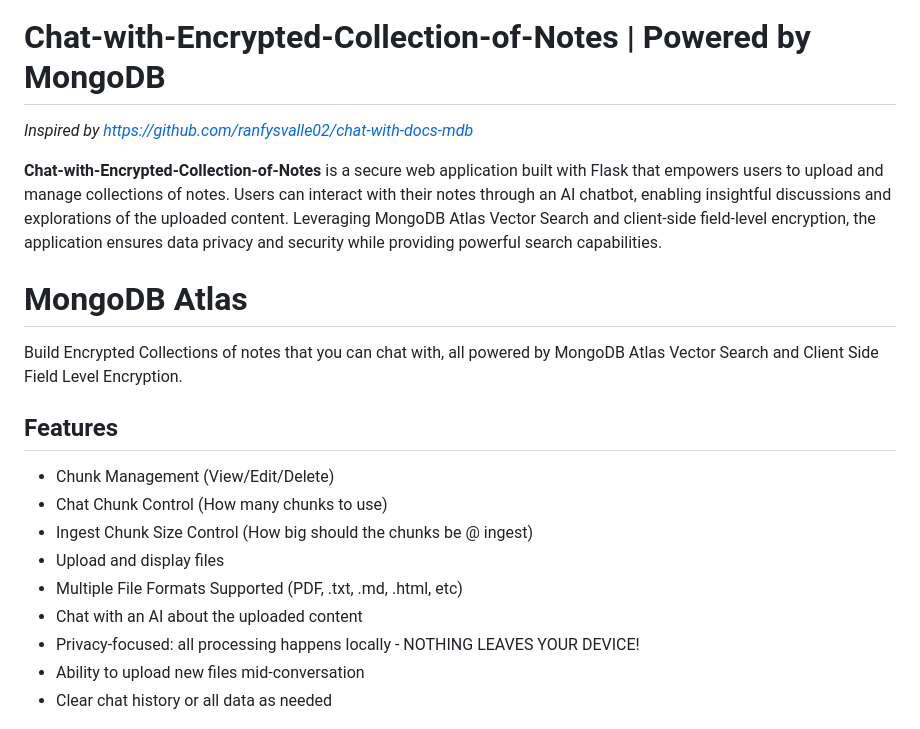
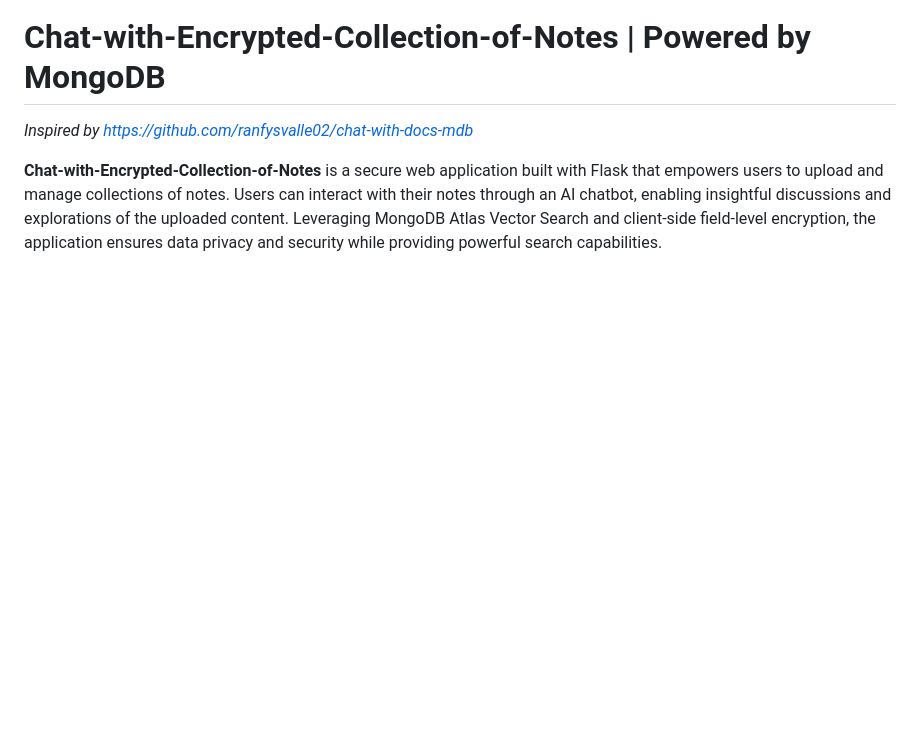
Before and after one commit to ranfysvalle02/crypto-rag-chat, a Markdown page: README.md, the part around the change. Rendered like a GitHub page; blank space fills up the shorter version.

```diff
--- a/README.md
+++ b/README.md
@@ -5,23 +5,6 @@
 _Inspired by https://github.com/ranfysvalle02/chat-with-docs-mdb_
 
 **Chat-with-Encrypted-Collection-of-Notes** is a secure web application built with Flask that empowers users to upload and manage collections of notes. Users can interact with their notes through an AI chatbot, enabling insightful discussions and explorations of the uploaded content. Leveraging MongoDB Atlas Vector Search and client-side field-level encryption, the application ensures data privacy and security while providing powerful search capabilities.
-
-# MongoDB Atlas
-
-Build Encrypted Collections of notes that you can chat with, all powered by MongoDB Atlas Vector Search and Client Side Field Level Encryption.
-
-## Features
-
-- Chunk Management (View/Edit/Delete)
-- Chat Chunk Control (How many chunks to use)
-- Ingest Chunk Size Control (How big should the chunks be @ ingest)
-- Upload and display files
-- Multiple File Formats Supported (PDF, .txt, .md, .html, etc)
-- Chat with an AI about the uploaded content
-- Privacy-focused: all processing happens locally - NOTHING LEAVES YOUR DEVICE!
-- Ability to upload new files mid-conversation
-- Clear chat history or all data as needed
-
 
 ![Cryptorag](cryptorag.png)
 
```
